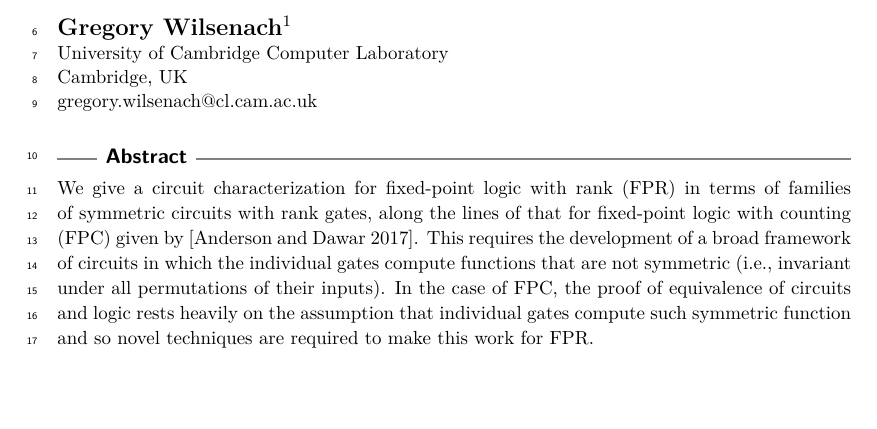
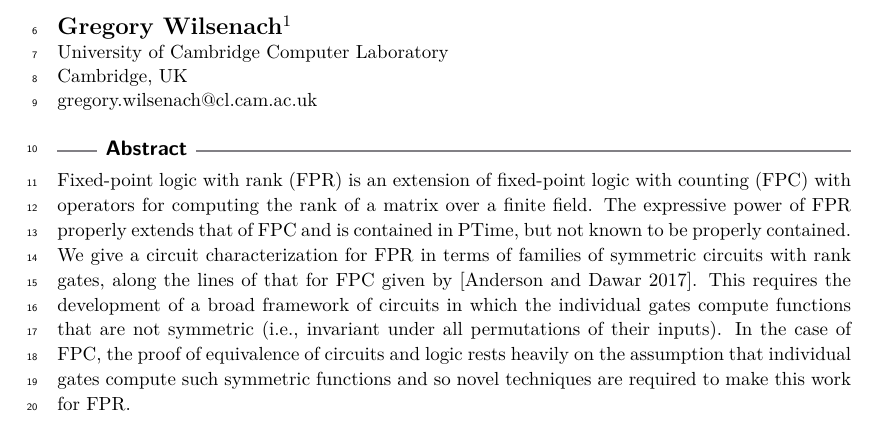
Before and after one commit to gbw-git/symmetric-circuits-for-rank-logic-conference-paper, a LaTeX paper (conference-paper.tex): part of page 1 of 16, cut so that both start at the same text, the shorter picture padded with empty space. Compiled offline with pdfLaTeX; a LaTeX package or settings file that is missing is left out.

Commit message:
draft 1.1

```diff
--- a/conference-paper.tex
+++ b/conference-paper.tex
@@ -38,7 +38,14 @@
 \subjclass{F.1.3 Complexity Measures and Classes, F.4.1 Math.
   Logic} % mandatory: Please choose ACM 2012 classifications from https://www.acm.org/publications/class-2012 or https://dl.acm.org/ccs/ccs_flat.cfm . E.g., cite as "General and reference $\rightarrow$ General literature" or \ccsdesc[100]{General and reference~General literature}.
 
-\keywords{Dummy keyword}%mandatory
+\keywords{fixed-point logic with rank,
+circuits,
+symmetric circuits,
+uniform families of circuits,
+circuit characterization,
+circuit framework,
+finite model theory,
+descriptive complexity}%mandatory
 
 \category{}%optional, e.g. invited paper
 
@@ -66,16 +73,18 @@
 \maketitle
 
 \begin{abstract}
-We give a circuit characterization for fixed-point logic with rank
-(FPR) in terms of families of symmetric circuits with rank gates,
-along the lines of that for fixed-point logic with counting (FPC)
-given by [Anderson and Dawar 2017].  This requires the development of
-a broad framework of circuits in which the individual gates compute
-functions that are not symmetric (i.e., invariant under all
-permutations of their inputs).  In the case of FPC, the proof of
-equivalence of circuits and logic rests heavily on the assumption that
-individual gates compute such symmetric function and so novel
-techniques are required to make this work for FPR.
+  Fixed-point logic with rank (FPR) is an extension of fixed-point logic with
+  counting (FPC) with operators for computing the rank of a matrix over a finite
+  field. The expressive power of FPR properly extends that of FPC and is
+  contained in PTime, but not known to be properly contained. We give a circuit
+  characterization for FPR in terms of families of symmetric circuits with rank
+  gates, along the lines of that for FPC given by [Anderson and Dawar 2017].
+  This requires the development of a broad framework of circuits in which the
+  individual gates compute functions that are not symmetric (i.e., invariant
+  under all permutations of their inputs). In the case of FPC, the proof of
+  equivalence of circuits and logic rests heavily on the assumption that
+  individual gates compute such symmetric functions and so novel techniques are
+  required to make this work for FPR.
 \end{abstract}
 
 \section{Introduction}
```
Also changed, not shown: conference-paper.tex (16 more changed lines).
